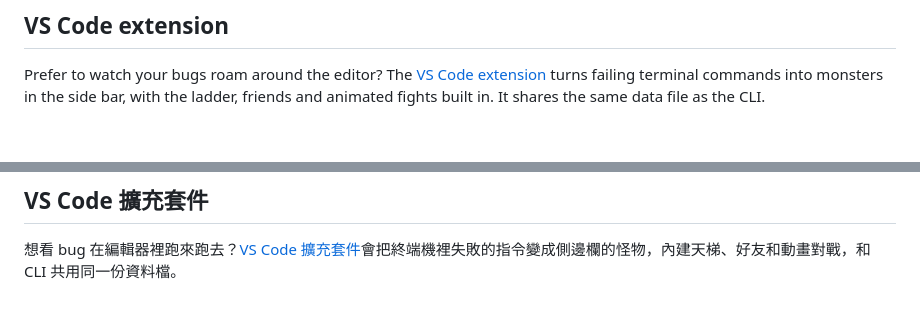
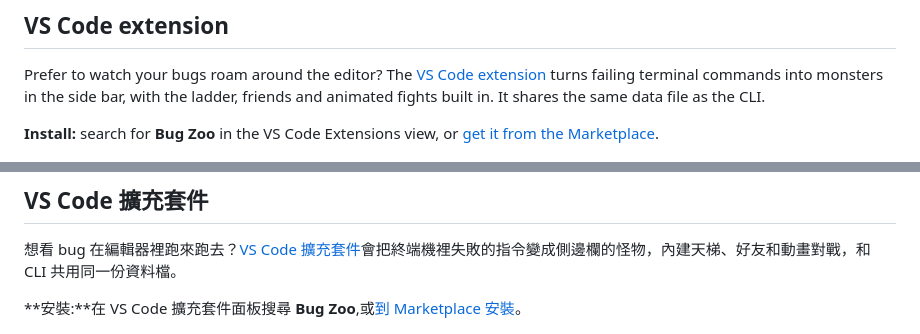
Before and after one commit to MilkteaTW1/bug-zoo, a Markdown page: README.md, 2 parts joined by grey strips. GitHub-like rendering; blank space fills up the shorter version.

Commit message:
README: Marketplace install link and badge
Co-Authored-By: Claude Sonnet 5.5 <noreply@anthropic.com>

```diff
--- a/README.md
+++ b/README.md
@@ -40,6 +40,8 @@ Works with any command (`bugzoo run python main.py`, `bugzoo run npm test`, ...)
 ## VS Code extension
 
 Prefer to watch your bugs roam around the editor? The [VS Code extension](vscode/) turns failing terminal commands into monsters in the side bar, with the ladder, friends and animated fights built in. It shares the same data file as the CLI.
+
+**Install:** search for **Bug Zoo** in the VS Code Extensions view, or [get it from the Marketplace](https://marketplace.visualstudio.com/items?itemName=MilkteaTW1.bug-zoo-vscode).
 
 [![Watch the 36-second promo video](https://raw.githubusercontent.com/MilkteaTW1/bug-zoo/main/vscode/docs/promo-poster.en.jpg)](https://github.com/MilkteaTW1/bug-zoo/blob/main/vscode/docs/bug-zoo-promo.en.mp4)
 
@@ -313,6 +315,8 @@ bugzoo run node app.js    # 3. 同一條指令，乾淨通過：捕捉成功！
 
 想看 bug 在編輯器裡跑來跑去？[VS Code 擴充套件](vscode/)會把終端機裡失敗的指令變成側邊欄的怪物，內建天梯、好友和動畫對戰，和 CLI 共用同一份資料檔。
 
+**安裝:**在 VS Code 擴充套件面板搜尋 **Bug Zoo**,或[到 Marketplace 安裝](https://marketplace.visualstudio.com/items?itemName=MilkteaTW1.bug-zoo-vscode)。
+
 [![觀看 36 秒宣傳影片](https://raw.githubusercontent.com/MilkteaTW1/bug-zoo/main/vscode/docs/promo-poster.zh.jpg)](https://github.com/MilkteaTW1/bug-zoo/blob/main/vscode/docs/bug-zoo-promo.zh.mp4)
 
 *點圖觀看 36 秒宣傳影片。*
```
Also changed, not shown: vscode/README.md (+2 -0 lines).
